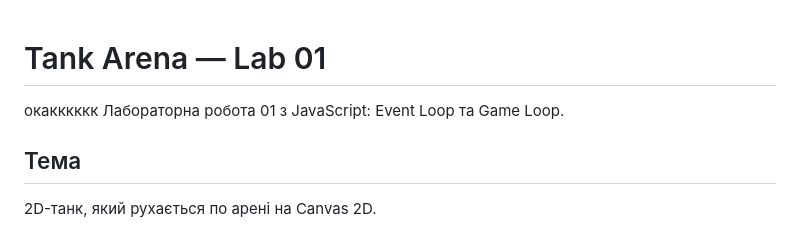
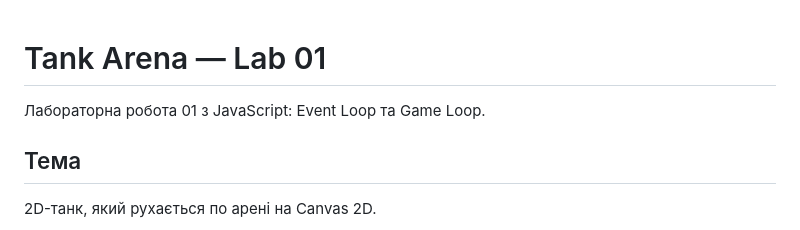
Before and after one commit to cu6estar/tank-game-lab-01, a Markdown page: README.md, the part around the change. GitHub-like rendering.

Commit message:
откат

```diff
--- a/README.md
+++ b/README.md
@@ -1,5 +1,5 @@
 # Tank Arena — Lab 01
-окакккккк
+
 Лабораторна робота 01 з JavaScript: Event Loop та Game Loop.
 
 ## Тема
```
